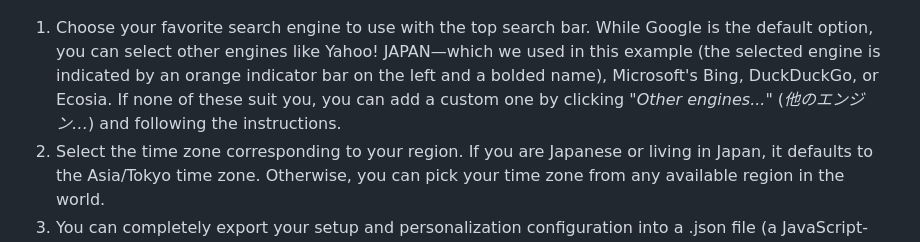
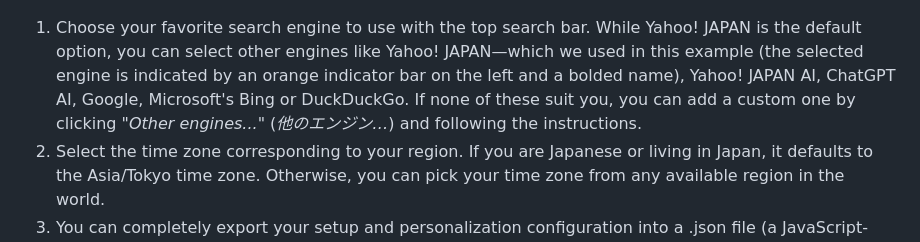
Before and after one commit to Lohantech/Wahoo-Japan, a Markdown page: README.en.md, the part around the change. Rendered like a GitHub page.

Commit message:
Update default search engine options in README

```diff
--- a/README.en.md
+++ b/README.en.md
@@ -25,7 +25,7 @@ In the top bar, you can find various information. On the left, 4 shortcuts let y
 
 *Settings:*
 ![Personalization](READMEp/settings.png)
-1. Choose your favorite search engine to use with the top search bar. While Google is the default option, you can select other engines like Yahoo! JAPAN—which we used in this example (the selected engine is indicated by an orange indicator bar on the left and a bolded name), Microsoft's Bing, DuckDuckGo, or Ecosia. If none of these suit you, you can add a custom one by clicking "*Other engines...*" (*他のエンジン…*) and following the instructions.
+1. Choose your favorite search engine to use with the top search bar. While Yahoo! JAPAN is the default option, you can select other engines like Yahoo! JAPAN—which we used in this example (the selected engine is indicated by an orange indicator bar on the left and a bolded name), Yahoo! JAPAN AI, ChatGPT AI, Google, Microsoft's Bing or DuckDuckGo. If none of these suit you, you can add a custom one by clicking "*Other engines...*" (*他のエンジン…*) and following the instructions.
 2. Select the time zone corresponding to your region. If you are Japanese or living in Japan, it defaults to the Asia/Tokyo time zone. Otherwise, you can pick your time zone from any available region in the world.
 3. You can completely export your setup and personalization configuration into a .json file (a JavaScript-coded file). Use the import button directly beneath the export option to load it onto any browser, device, or support. This is highly useful if you plan to reset certain parameters, clear your cache and internal storage, or switch to a new device.
 
```
